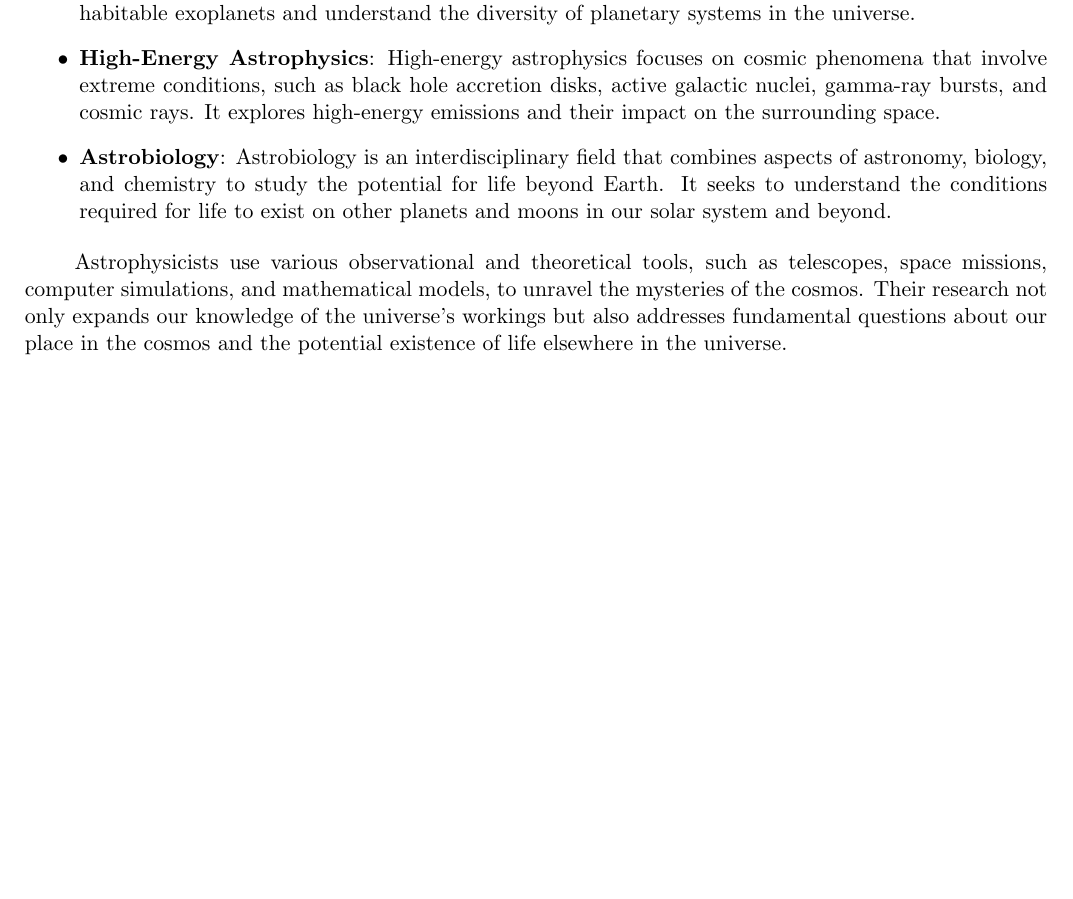
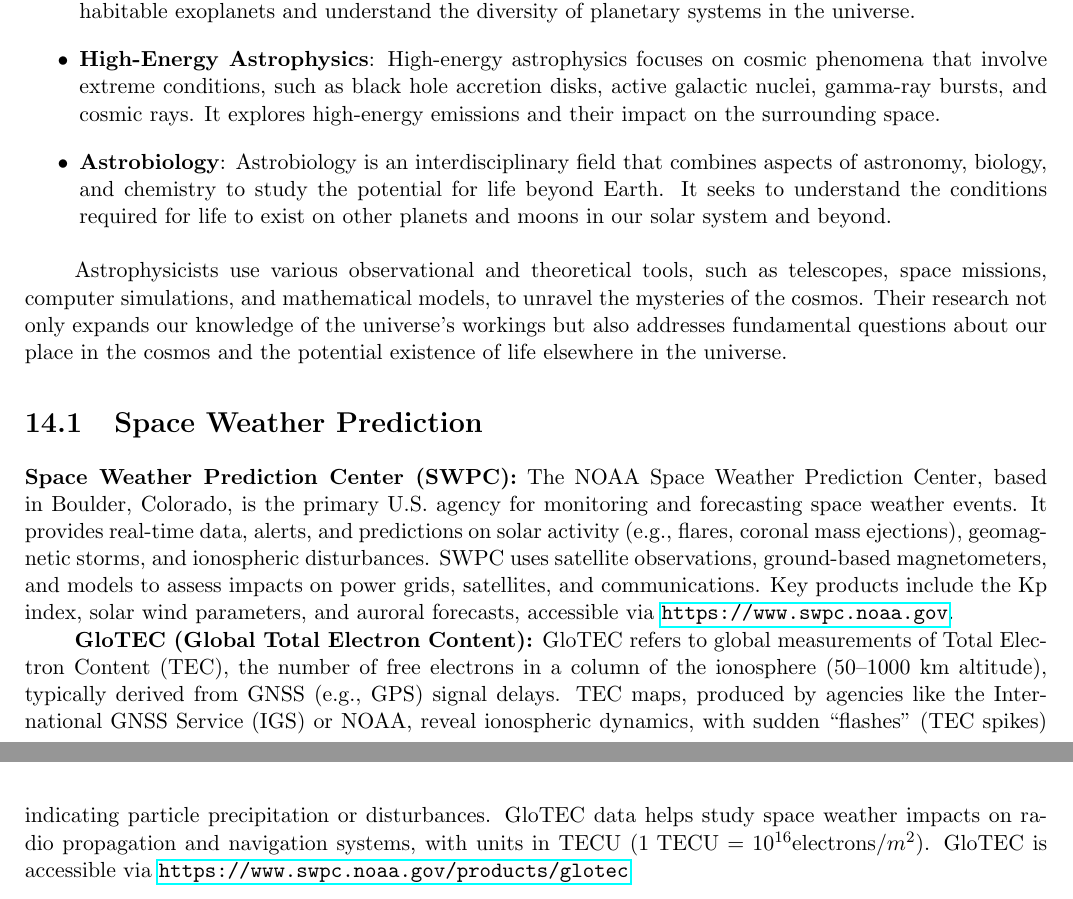
Before and after one commit to torodean/Antonius-Compendium, a LaTeX thesis (Volume I/Compendium.tex, which reads Volume I/chapters/astrophysics.tex): part of page 91 of 116 before the commit and two parts of pages 91 and 92 of 117 after it, the two joined at a grey line, cut so that both start at the same text, the shorter picture padded with empty space. Compiled offline with pdfLaTeX.

Commit message:
Update astrophysics.tex

```diff
--- a/Volume I/chapters/astrophysics.tex
+++ b/Volume I/chapters/astrophysics.tex
@@ -18,3 +18,10 @@
 \end{itemize}
 
 Astrophysicists use various observational and theoretical tools, such as telescopes, space missions, computer simulations, and mathematical models, to unravel the mysteries of the cosmos. Their research not only expands our knowledge of the universe's workings but also addresses fundamental questions about our place in the cosmos and the potential existence of life elsewhere in the universe.
+
+
+\section{Space Weather Prediction}
+
+\textbf{Space Weather Prediction Center (SWPC):} The NOAA Space Weather Prediction Center, based in Boulder, Colorado, is the primary U.S. agency for monitoring and forecasting space weather events. It provides real-time data, alerts, and predictions on solar activity (e.g., flares, coronal mass ejections), geomagnetic storms, and ionospheric disturbances. SWPC uses satellite observations, ground-based magnetometers, and models to assess impacts on power grids, satellites, and communications. Key products include the Kp index, solar wind parameters, and auroral forecasts, accessible via \url{https://www.swpc.noaa.gov}.
+
+\textbf{GloTEC (Global Total Electron Content):} GloTEC refers to global measurements of Total Electron Content (TEC), the number of free electrons in a column of the ionosphere (50--1000 km altitude), typically derived from GNSS (e.g., GPS) signal delays. TEC maps, produced by agencies like the International GNSS Service (IGS) or NOAA, reveal ionospheric dynamics, with sudden ``flashes'' (TEC spikes) indicating particle precipitation or disturbances. GloTEC data helps study space weather impacts on radio propagation and navigation systems, with units in TECU ($1\text{ TECU} = 10^{16}\text{electrons}/m^2$). GloTEC is accessible via \url{https://www.swpc.noaa.gov/products/glotec}
```
